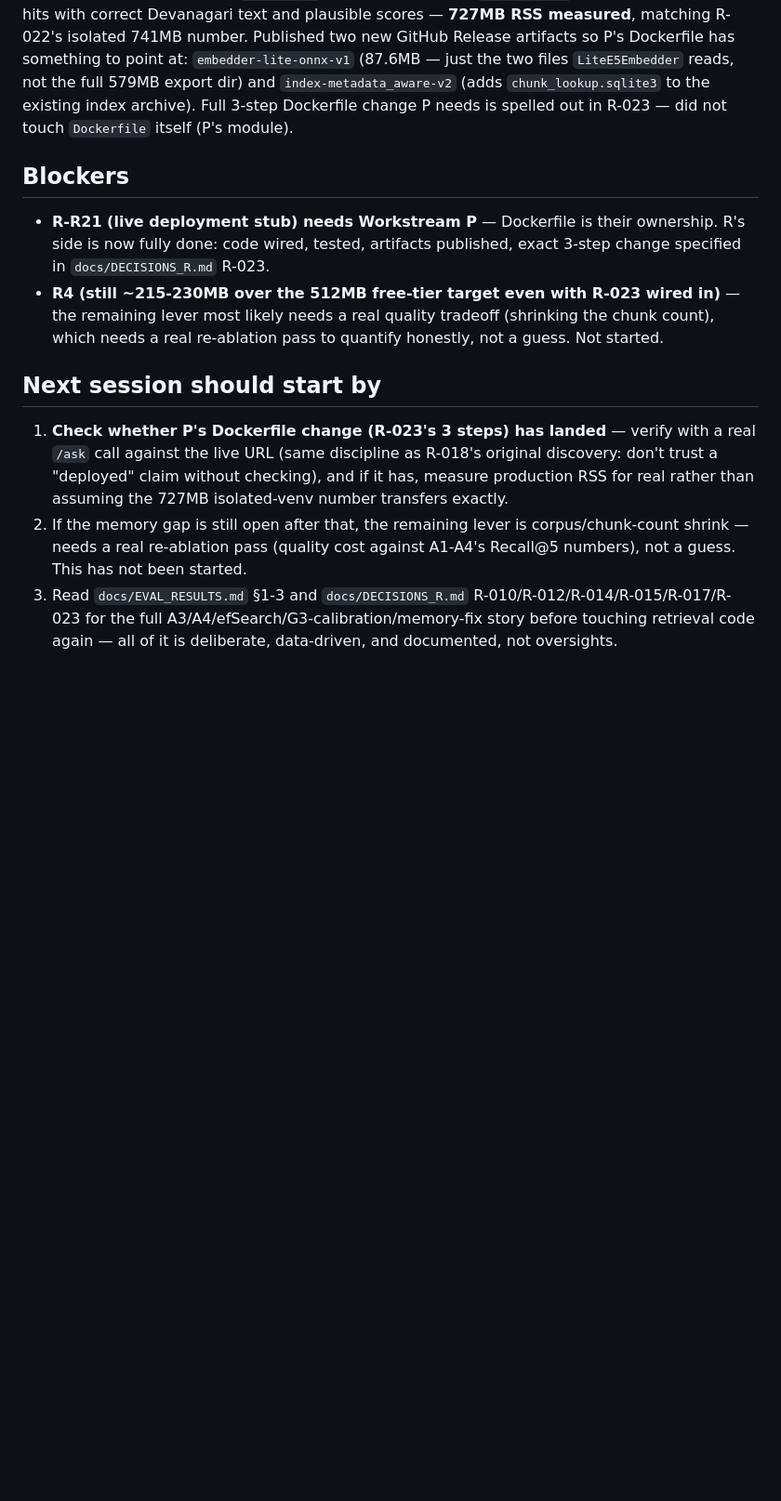
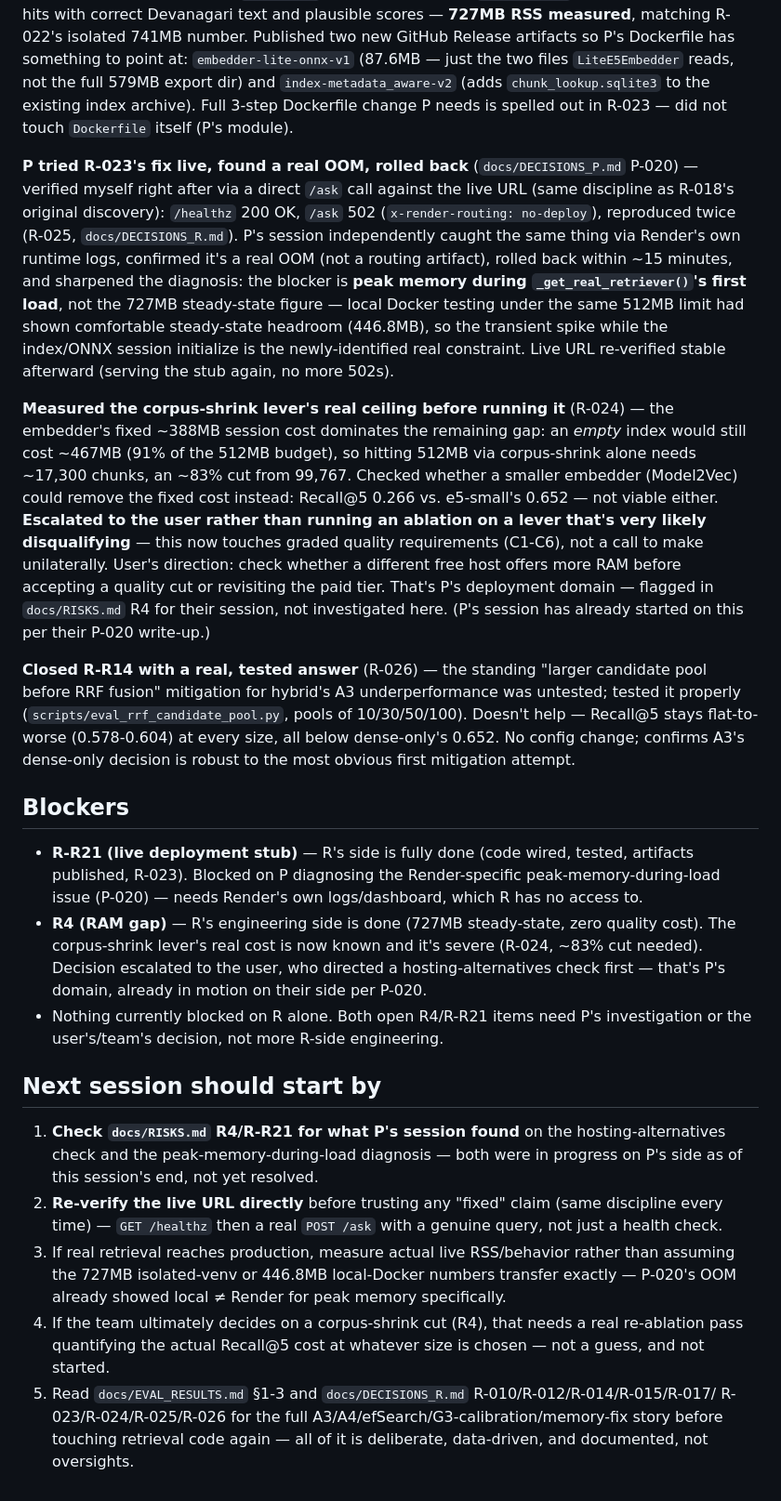
Before and after one commit to ShivDyutiVerma/vRAG, a Markdown page: docs/PROGRESS_R.md, the part around one of its changes. Shown at 93% size. Rendered like a GitHub page; blank space fills up the shorter version.

Commit message:
Session 03 close: update PROGRESS_R.md, add session log with What I Learned

```diff
--- a/docs/PROGRESS_R.md
+++ b/docs/PROGRESS_R.md
@@ -174,24 +174,59 @@ Dockerfile has something to point at: `embedder-lite-onnx-v1` (87.6MB — just t
 `chunk_lookup.sqlite3` to the existing index archive). Full 3-step Dockerfile change P needs is
 spelled out in R-023 — did not touch `Dockerfile` itself (P's module).
 
+**P tried R-023's fix live, found a real OOM, rolled back** (`docs/DECISIONS_P.md` P-020) — verified
+myself right after via a direct `/ask` call against the live URL (same discipline as R-018's
+original discovery): `/healthz` 200 OK, `/ask` 502 (`x-render-routing: no-deploy`), reproduced
+twice (R-025, `docs/DECISIONS_R.md`). P's session independently caught the same thing via Render's
+own runtime logs, confirmed it's a real OOM (not a routing artifact), rolled back within ~15
+minutes, and sharpened the diagnosis: the blocker is **peak memory during `_get_real_retriever()`'s
+first load**, not the 727MB steady-state figure — local Docker testing under the same 512MB limit
+had shown comfortable steady-state headroom (446.8MB), so the transient spike while the index/ONNX
+session initialize is the newly-identified real constraint. Live URL re-verified stable afterward
+(serving the stub again, no more 502s).
+
+**Measured the corpus-shrink lever's real ceiling before running it** (R-024) — the embedder's
+fixed ~388MB session cost dominates the remaining gap: an *empty* index would still cost ~467MB
+(91% of the 512MB budget), so hitting 512MB via corpus-shrink alone needs ~17,300 chunks, an ~83%
+cut from 99,767. Checked whether a smaller embedder (Model2Vec) could remove the fixed cost
+instead: Recall@5 0.266 vs. e5-small's 0.652 — not viable either. **Escalated to the user rather
+than running an ablation on a lever that's very likely disqualifying** — this now touches graded
+quality requirements (C1-C6), not a call to make unilaterally. User's direction: check whether a
+different free host offers more RAM before accepting a quality cut or revisiting the paid tier.
+That's P's deployment domain — flagged in `docs/RISKS.md` R4 for their session, not investigated
+here. (P's session has already started on this per their P-020 write-up.)
+
+**Closed R-R14 with a real, tested answer** (R-026) — the standing "larger candidate pool before
+RRF fusion" mitigation for hybrid's A3 underperformance was untested; tested it properly
+(`scripts/eval_rrf_candidate_pool.py`, pools of 10/30/50/100). Doesn't help — Recall@5 stays
+flat-to-worse (0.578-0.604) at every size, all below dense-only's 0.652. No config change; confirms
+A3's dense-only decision is robust to the most obvious first mitigation attempt.
+
 ## Blockers
 
-- **R-R21 (live deployment stub) needs Workstream P** — Dockerfile is their ownership. R's side is
-  now fully done: code wired, tested, artifacts published, exact 3-step change specified in
-  `docs/DECISIONS_R.md` R-023.
-- **R4 (still ~215-230MB over the 512MB free-tier target even with R-023 wired in)** — the
-  remaining lever most likely needs a real quality tradeoff (shrinking the chunk count), which
-  needs a real re-ablation pass to quantify honestly, not a guess. Not started.
+- **R-R21 (live deployment stub)** — R's side is fully done (code wired, tested, artifacts
+  published, R-023). Blocked on P diagnosing the Render-specific peak-memory-during-load issue
+  (P-020) — needs Render's own logs/dashboard, which R has no access to.
+- **R4 (RAM gap)** — R's engineering side is done (727MB steady-state, zero quality cost). The
+  corpus-shrink lever's real cost is now known and it's severe (R-024, ~83% cut needed). Decision
+  escalated to the user, who directed a hosting-alternatives check first — that's P's domain,
+  already in motion on their side per P-020.
+- Nothing currently blocked on R alone. Both open R4/R-R21 items need P's investigation or the
+  user's/team's decision, not more R-side engineering.
 
 ## Next session should start by
 
-1. **Check whether P's Dockerfile change (R-023's 3 steps) has landed** — verify with a real `/ask`
-   call against the live URL (same discipline as R-018's original discovery: don't trust a
-   "deployed" claim without checking), and if it has, measure production RSS for real rather than
-   assuming the 727MB isolated-venv number transfers exactly.
-2. If the memory gap is still open after that, the remaining lever is corpus/chunk-count shrink —
-   needs a real re-ablation pass (quality cost against A1-A4's Recall@5 numbers), not a guess. This
-   has not been started.
-3. Read `docs/EVAL_RESULTS.md` §1-3 and `docs/DECISIONS_R.md` R-010/R-012/R-014/R-015/R-017/R-023
-   for the full A3/A4/efSearch/G3-calibration/memory-fix story before touching retrieval code
-   again — all of it is deliberate, data-driven, and documented, not oversights.
+1. **Check `docs/RISKS.md` R4/R-R21 for what P's session found** on the hosting-alternatives check
+   and the peak-memory-during-load diagnosis — both were in progress on P's side as of this
+   session's end, not yet resolved.
+2. **Re-verify the live URL directly** before trusting any "fixed" claim (same discipline every
+   time) — `GET /healthz` then a real `POST /ask` with a genuine query, not just a health check.
+3. If real retrieval reaches production, measure actual live RSS/behavior rather than assuming the
+   727MB isolated-venv or 446.8MB local-Docker numbers transfer exactly — P-020's OOM already
+   showed local ≠ Render for peak memory specifically.
+4. If the team ultimately decides on a corpus-shrink cut (R4), that needs a real re-ablation pass
+   quantifying the actual Recall@5 cost at whatever size is chosen — not a guess, and not started.
+5. Read `docs/EVAL_RESULTS.md` §1-3 and `docs/DECISIONS_R.md` R-010/R-012/R-014/R-015/R-017/
+   R-023/R-024/R-025/R-026 for the full A3/A4/efSearch/G3-calibration/memory-fix story before
+   touching retrieval code again — all of it is deliberate, data-driven, and documented, not
+   oversights.
```
Also changed, not shown: other parts of docs/PROGRESS_R.md (+1 -1 lines), 1 other file.
